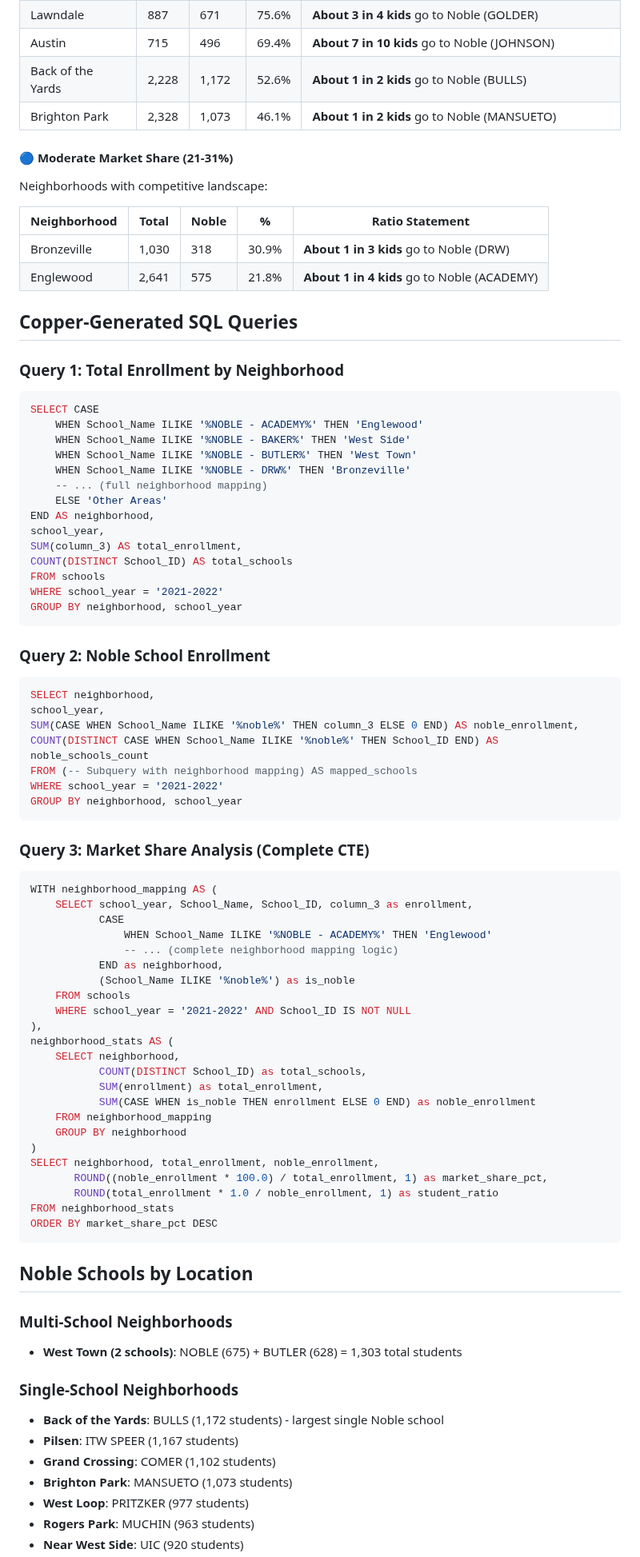
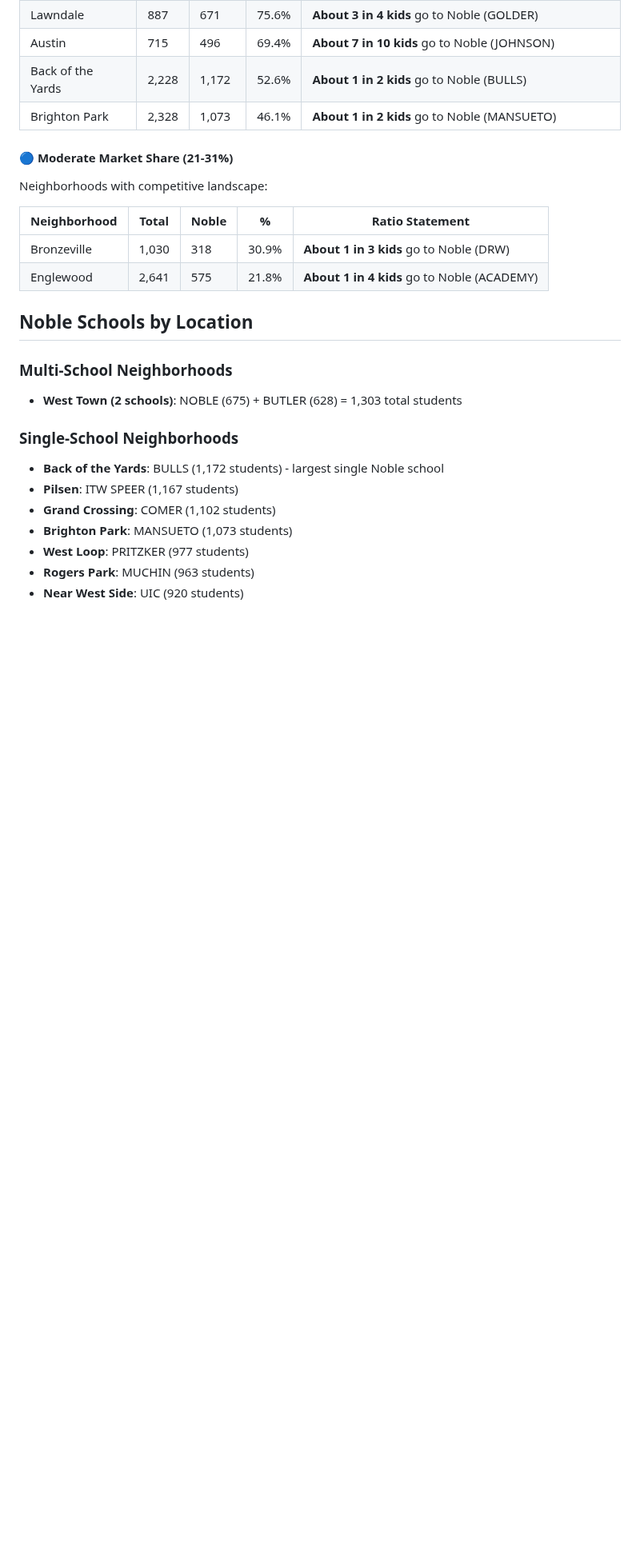
Before and after one commit to suryagaddipati/copper, a Markdown page: examples/cps/NOBLE_MARKET_SHARE_REPORT.md, the part around the change. Shown at 80% size. GitHub-like rendering; blank space fills up the shorter version.

````diff
--- a/examples/cps/NOBLE_MARKET_SHARE_REPORT.md
+++ b/examples/cps/NOBLE_MARKET_SHARE_REPORT.md
@@ -50,63 +50,6 @@ Neighborhoods with competitive landscape:
 | Bronzeville | 1,030 | 318 | 30.9% | **About 1 in 3 kids** go to Noble (DRW) |
 | Englewood | 2,641 | 575 | 21.8% | **About 1 in 4 kids** go to Noble (ACADEMY) |
 
-## Copper-Generated SQL Queries
-
-### Query 1: Total Enrollment by Neighborhood
-```sql
-SELECT CASE
-    WHEN School_Name ILIKE '%NOBLE - ACADEMY%' THEN 'Englewood'
-    WHEN School_Name ILIKE '%NOBLE - BAKER%' THEN 'West Side'
-    WHEN School_Name ILIKE '%NOBLE - BUTLER%' THEN 'West Town'
-    WHEN School_Name ILIKE '%NOBLE - DRW%' THEN 'Bronzeville'
-    -- ... (full neighborhood mapping)
-    ELSE 'Other Areas'
-END AS neighborhood,
-school_year,
-SUM(column_3) AS total_enrollment,
-COUNT(DISTINCT School_ID) AS total_schools
-FROM schools
-WHERE school_year = '2021-2022'
-GROUP BY neighborhood, school_year
-```
-
-### Query 2: Noble School Enrollment
-```sql
-SELECT neighborhood,
-school_year,
-SUM(CASE WHEN School_Name ILIKE '%noble%' THEN column_3 ELSE 0 END) AS noble_enrollment,
-COUNT(DISTINCT CASE WHEN School_Name ILIKE '%noble%' THEN School_ID END) AS noble_schools_count
-FROM (-- Subquery with neighborhood mapping) AS mapped_schools
-WHERE school_year = '2021-2022'
-GROUP BY neighborhood, school_year
-```
-
-### Query 3: Market Share Analysis (Complete CTE)
-```sql
-WITH neighborhood_mapping AS (
-    SELECT school_year, School_Name, School_ID, column_3 as enrollment,
-           CASE
-               WHEN School_Name ILIKE '%NOBLE - ACADEMY%' THEN 'Englewood'
-               -- ... (complete neighborhood mapping logic)
-           END as neighborhood,
-           (School_Name ILIKE '%noble%') as is_noble
-    FROM schools
-    WHERE school_year = '2021-2022' AND School_ID IS NOT NULL
-),
-neighborhood_stats AS (
-    SELECT neighborhood,
-           COUNT(DISTINCT School_ID) as total_schools,
-           SUM(enrollment) as total_enrollment,
-           SUM(CASE WHEN is_noble THEN enrollment ELSE 0 END) as noble_enrollment
-    FROM neighborhood_mapping
-    GROUP BY neighborhood
-)
-SELECT neighborhood, total_enrollment, noble_enrollment,
-       ROUND((noble_enrollment * 100.0) / total_enrollment, 1) as market_share_pct,
-       ROUND(total_enrollment * 1.0 / noble_enrollment, 1) as student_ratio
-FROM neighborhood_stats
-ORDER BY market_share_pct DESC
-```
 
 ## Noble Schools by Location
 
````
